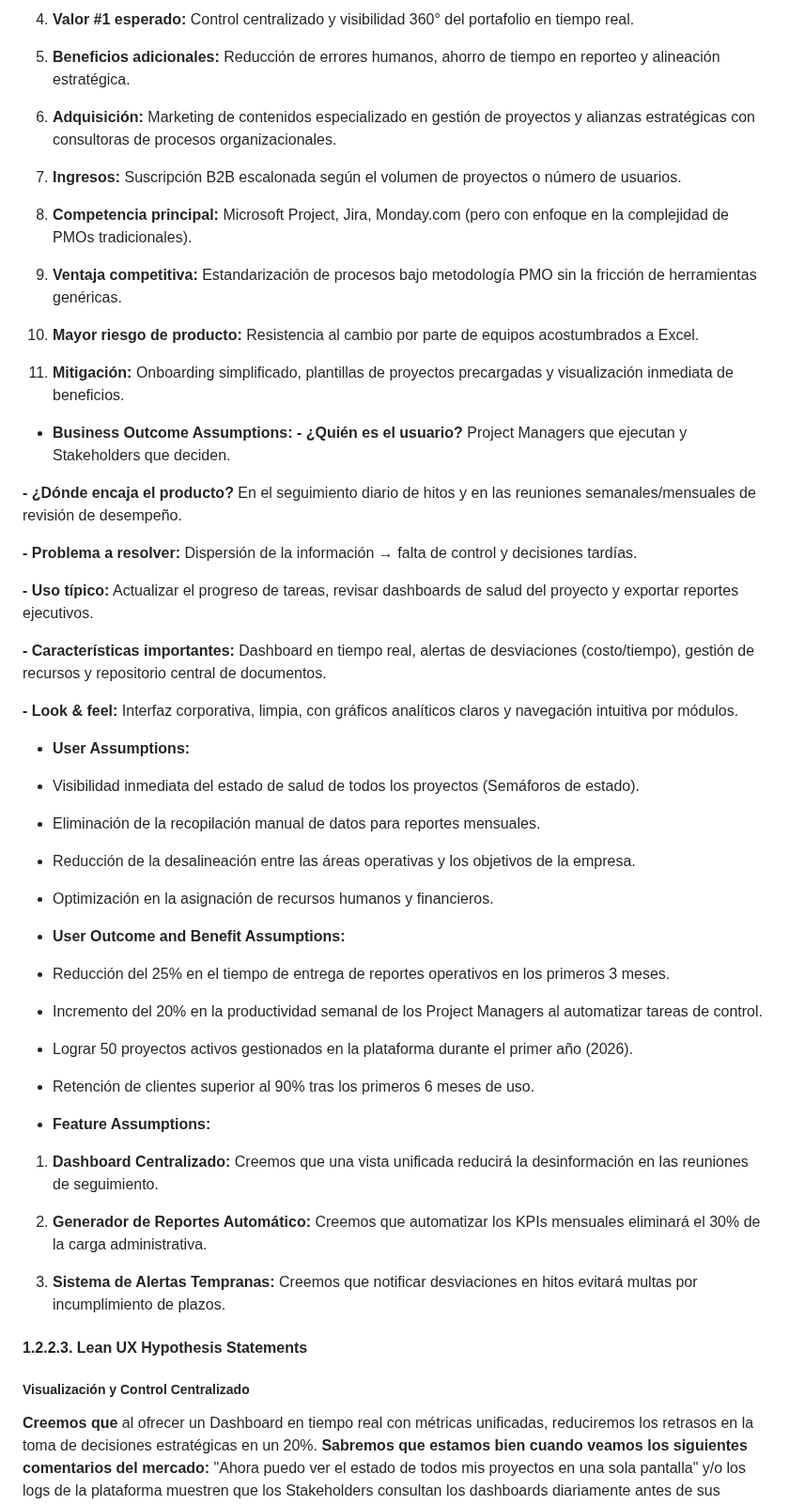
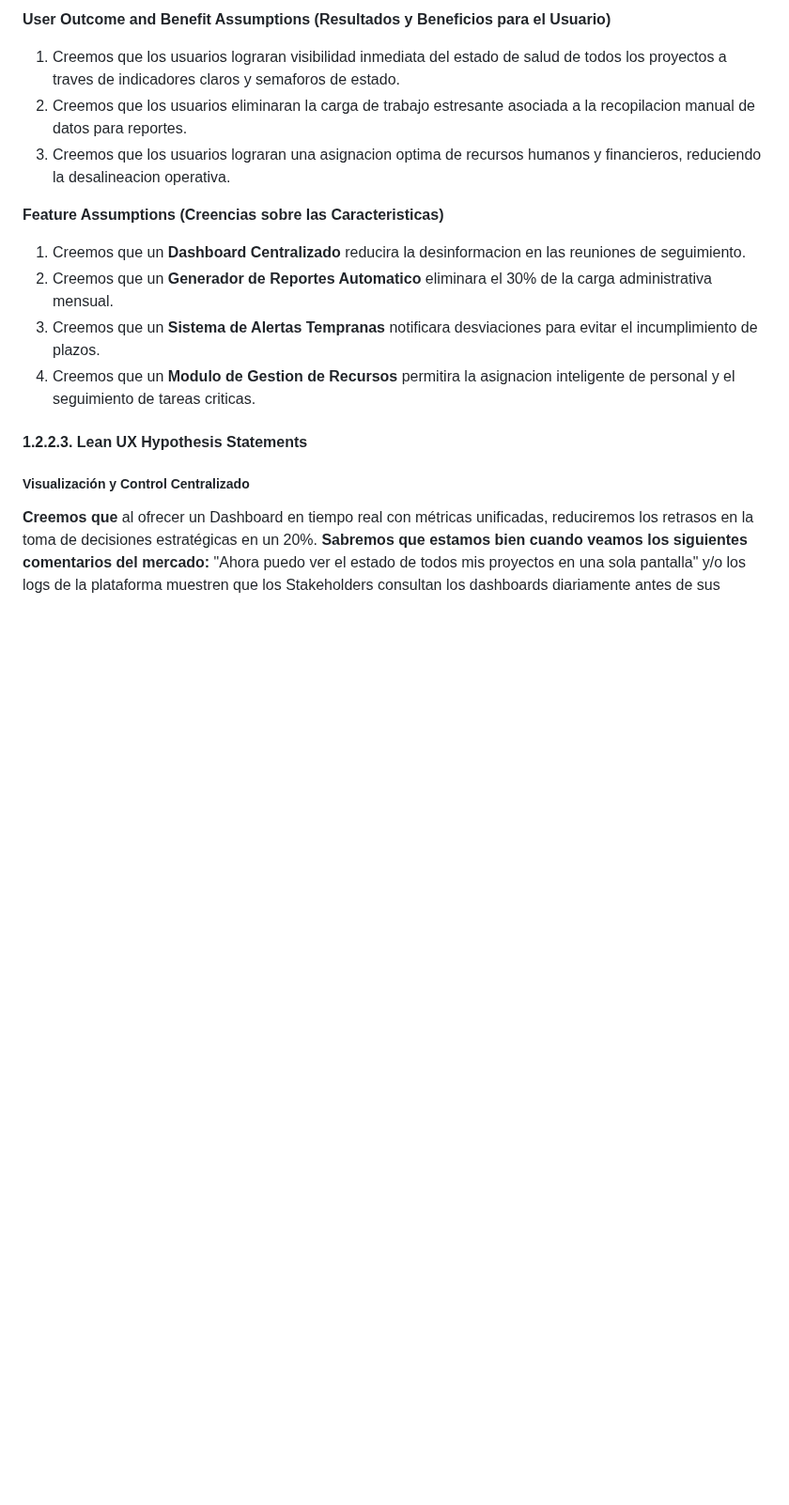
Before and after one commit to MDEPS-Team/MDEPS-report, a Markdown page: cap1-presentation.md, the part around one of its changes. Shown at 94% size. Rendered like a GitHub page; blank space fills up the shorter version.

```diff
--- a/cap1-presentation.md
+++ b/cap1-presentation.md
@@ -88,55 +104,14 @@ Nuestro enfoque inicial estará dirigido a Project Managers, PMO Leads y Stakeho
 
-4. **Valor #1 esperado:** Control centralizado y visibilidad 360° del portafolio en tiempo real.
+**User Outcome and Benefit Assumptions (Resultados y Beneficios para el Usuario)**
+1. Creemos que los usuarios lograran visibilidad inmediata del estado de salud de todos los proyectos a traves de indicadores claros y semaforos de estado.
+2. Creemos que los usuarios eliminaran la carga de trabajo estresante asociada a la recopilacion manual de datos para reportes.
+3. Creemos que los usuarios lograran una asignacion optima de recursos humanos y financieros, reduciendo la desalineacion operativa.
 
-5. **Beneficios adicionales:** Reducción de errores humanos, ahorro de tiempo en reporteo y alineación estratégica.
-
-6. **Adquisición:** Marketing de contenidos especializado en gestión de proyectos y alianzas estratégicas con consultoras de procesos organizacionales.
-
-7. **Ingresos:** Suscripción B2B escalonada según el volumen de proyectos o número de usuarios.
-
-8. **Competencia principal:** Microsoft Project, Jira, Monday.com (pero con enfoque en la complejidad de PMOs tradicionales).
-
-9. **Ventaja competitiva:** Estandarización de procesos bajo metodología PMO sin la fricción de herramientas genéricas.
-
-10. **Mayor riesgo de producto:** Resistencia al cambio por parte de equipos acostumbrados a Excel.
-
-11. **Mitigación:** Onboarding simplificado, plantillas de proyectos precargadas y visualización inmediata de beneficios.
-
-- **Business Outcome Assumptions:**
-**- ¿Quién es el usuario?** Project Managers que ejecutan y Stakeholders que deciden.
-
-**- ¿Dónde encaja el producto?** En el seguimiento diario de hitos y en las reuniones semanales/mensuales de revisión de desempeño.
-
-**- Problema a resolver:** Dispersión de la información → falta de control y decisiones tardías.
-
-**- Uso típico:** Actualizar el progreso de tareas, revisar dashboards de salud del proyecto y exportar reportes ejecutivos.
-
-**- Características importantes:** Dashboard en tiempo real, alertas de desviaciones (costo/tiempo), gestión de recursos y repositorio central de documentos.
-
-**- Look & feel:** Interfaz corporativa, limpia, con gráficos analíticos claros y navegación intuitiva por módulos.
-- **User Assumptions:**
-- Visibilidad inmediata del estado de salud de todos los proyectos (Semáforos de estado).
-
-- Eliminación de la recopilación manual de datos para reportes mensuales.
-
-- Reducción de la desalineación entre las áreas operativas y los objetivos de la empresa.
-
-- Optimización en la asignación de recursos humanos y financieros.
-- **User Outcome and Benefit Assumptions:**
-- Reducción del 25% en el tiempo de entrega de reportes operativos en los primeros 3 meses.
-
-- Incremento del 20% en la productividad semanal de los Project Managers al automatizar tareas de control.
-
-- Lograr 50 proyectos activos gestionados en la plataforma durante el primer año (2026).
-
-- Retención de clientes superior al 90% tras los primeros 6 meses de uso.
-
-- **Feature Assumptions:**
-1. **Dashboard Centralizado:** Creemos que una vista unificada reducirá la desinformación en las reuniones de seguimiento.
-
-2. **Generador de Reportes Automático:** Creemos que automatizar los KPIs mensuales eliminará el 30% de la carga administrativa.
-
-3. **Sistema de Alertas Tempranas:** Creemos que notificar desviaciones en hitos evitará multas por incumplimiento de plazos.
+**Feature Assumptions (Creencias sobre las Caracteristicas)**
+1. Creemos que un **Dashboard Centralizado** reducira la desinformacion en las reuniones de seguimiento.
+2. Creemos que un **Generador de Reportes Automatico** eliminara el 30% de la carga administrativa mensual.
+3. Creemos que un **Sistema de Alertas Tempranas** notificara desviaciones para evitar el incumplimiento de plazos.
+4. Creemos que un **Modulo de Gestion de Recursos** permitira la asignacion inteligente de personal y el seguimiento de tareas criticas.
 
 #### 1.2.2.3. Lean UX Hypothesis Statements
 ##### Visualización y Control Centralizado
```
Also changed, not shown: other parts of cap1-presentation.md (+42 -27 lines), README.md (+11 -12 lines), conclusiones.md (+0 -8 lines), assets/images/Kirk.png (added).
